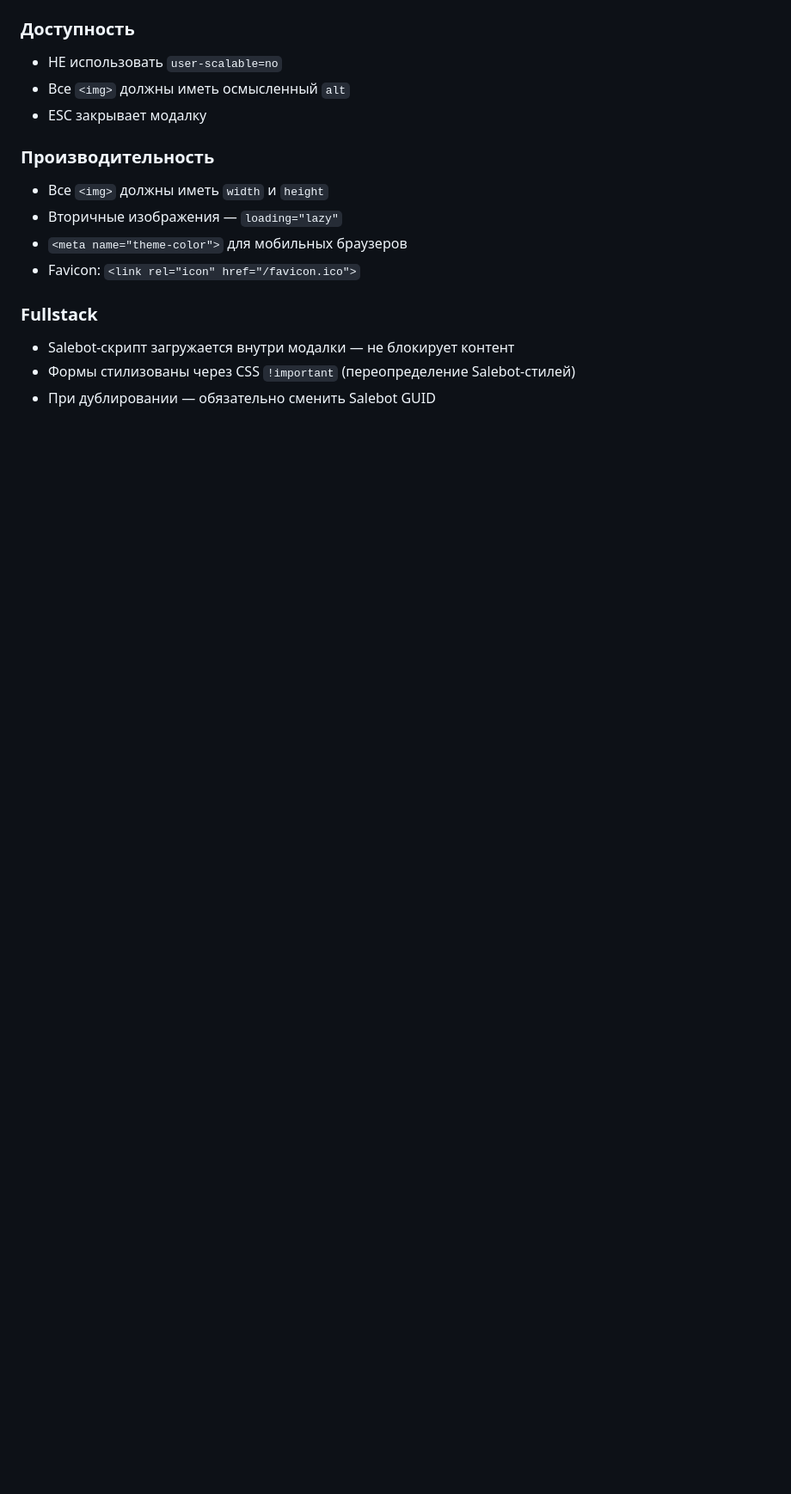
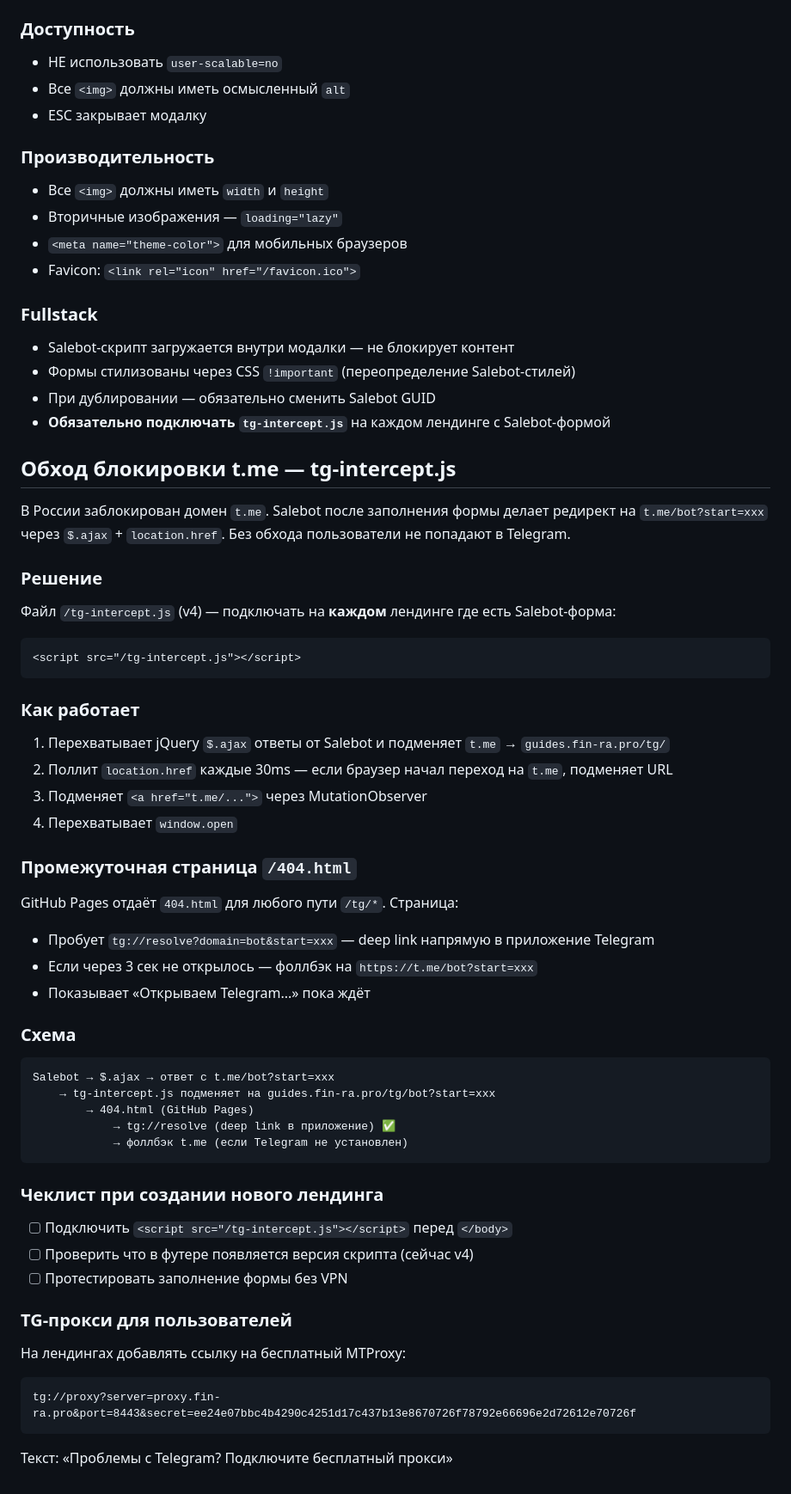
Before and after one commit to perciptron/guide, a Markdown page: CLAUDE.md, the part around one of its changes. Shown at 86% size. Rendered like a GitHub page; blank space fills up the shorter version.

Commit message:
Update CLAUDE.md: add new pages, tg-intercept docs, Salebot GUIDs
- Added 0426, dividends, invest-salary-2026, anketa to structure
- Full tg-intercept.js documentation and checklist
- Updated Salebot GUID table with all active forms
- TG proxy link for users

Co-Authored-By: Claude Opus 4.6 (1M context) <noreply@anthropic.com>

````diff
--- a/CLAUDE.md
+++ b/CLAUDE.md
@@ -158,3 +165,50 @@ npx serve -l 3000
 - Salebot-скрипт загружается внутри модалки — не блокирует контент
 - Формы стилизованы через CSS `!important` (переопределение Salebot-стилей)
 - При дублировании — обязательно сменить Salebot GUID
+- **Обязательно подключать `tg-intercept.js`** на каждом лендинге с Salebot-формой
+
+## Обход блокировки t.me — tg-intercept.js
+
+В России заблокирован домен `t.me`. Salebot после заполнения формы делает редирект на `t.me/bot?start=xxx` через `$.ajax` + `location.href`. Без обхода пользователи не попадают в Telegram.
+
+### Решение
+
+Файл `/tg-intercept.js` (v4) — подключать на **каждом** лендинге где есть Salebot-форма:
+```html
+<script src="/tg-intercept.js"></script>
+```
+
+### Как работает
+
+1. Перехватывает jQuery `$.ajax` ответы от Salebot и подменяет `t.me` → `guides.fin-ra.pro/tg/`
+2. Поллит `location.href` каждые 30ms — если браузер начал переход на `t.me`, подменяет URL
+3. Подменяет `<a href="t.me/...">` через MutationObserver
+4. Перехватывает `window.open`
+
+### Промежуточная страница `/404.html`
+
+GitHub Pages отдаёт `404.html` для любого пути `/tg/*`. Страница:
+- Пробует `tg://resolve?domain=bot&start=xxx` — deep link напрямую в приложение Telegram
+- Если через 3 сек не открылось — фоллбэк на `https://t.me/bot?start=xxx`
+- Показывает «Открываем Telegram...» пока ждёт
+
+### Схема
+```
+Salebot → $.ajax → ответ с t.me/bot?start=xxx
+    → tg-intercept.js подменяет на guides.fin-ra.pro/tg/bot?start=xxx
+        → 404.html (GitHub Pages)
+            → tg://resolve (deep link в приложение) ✅
+            → фоллбэк t.me (если Telegram не установлен)
+```
+
+### Чеклист при создании нового лендинга
+- [ ] Подключить `<script src="/tg-intercept.js"></script>` перед `</body>`
+- [ ] Проверить что в футере появляется версия скрипта (сейчас v4)
+- [ ] Протестировать заполнение формы без VPN
+
+### TG-прокси для пользователей
+На лендингах добавлять ссылку на бесплатный MTProxy:
+```
+tg://proxy?server=proxy.fin-ra.pro&port=8443&secret=ee24e07bbc4b4290c4251d17c437b13e8670726f78792e66696e2d72612e70726f
+```
+Текст: «Проблемы с Telegram? Подключите бесплатный прокси»
````
Also changed, not shown: other parts of CLAUDE.md (+14 -7 lines).
